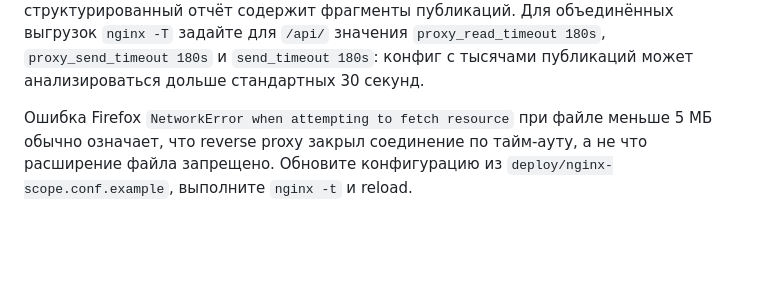
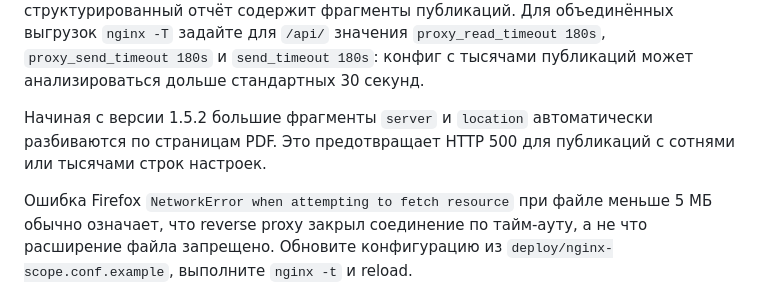
Before and after one commit to Andrey123654/Nginx, a Markdown page: README.md, the part around the change. Drawn GitHub-style; blank space fills up the shorter version.

Commit message:
Fix PDF export for large nginx publications

```diff
--- a/README.md
+++ b/README.md
@@ -15,6 +15,8 @@
 Кнопка «SARIF для CI/CD» формирует SARIF 2.1.0 для GitHub Code Scanning и других совместимых систем. Результаты содержат правило, уровень, строку блока `server`, рекомендацию, свидетельство и ссылку на основание проверки.
 
 PDF формируется на сервере в памяти и не сохраняется постоянно. Для кириллицы установщик Ubuntu и Docker-образ устанавливают `fonts-dejavu-core`. Если используется собственный reverse proxy, разрешите до 16 МБ для `POST /api/export/pdf`, поскольку структурированный отчёт содержит фрагменты публикаций. Для объединённых выгрузок `nginx -T` задайте для `/api/` значения `proxy_read_timeout 180s`, `proxy_send_timeout 180s` и `send_timeout 180s`: конфиг с тысячами публикаций может анализироваться дольше стандартных 30 секунд.
+
+Начиная с версии 1.5.2 большие фрагменты `server` и `location` автоматически разбиваются по страницам PDF. Это предотвращает HTTP 500 для публикаций с сотнями или тысячами строк настроек.
 
 Ошибка Firefox `NetworkError when attempting to fetch resource` при файле меньше 5 МБ обычно означает, что reverse proxy закрыл соединение по тайм-ауту, а не что расширение файла запрещено. Обновите конфигурацию из `deploy/nginx-scope.conf.example`, выполните `nginx -t` и reload.
 
```
